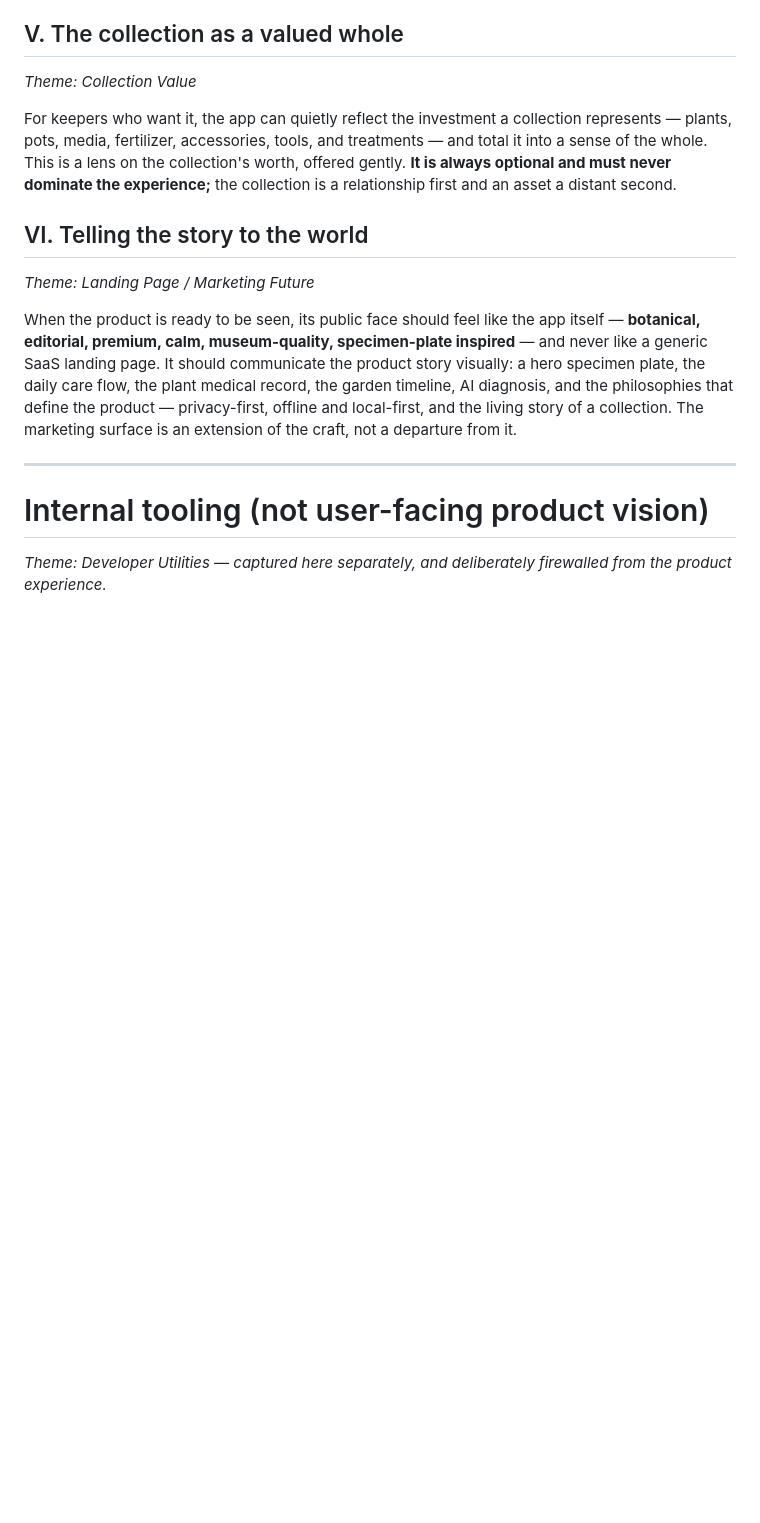
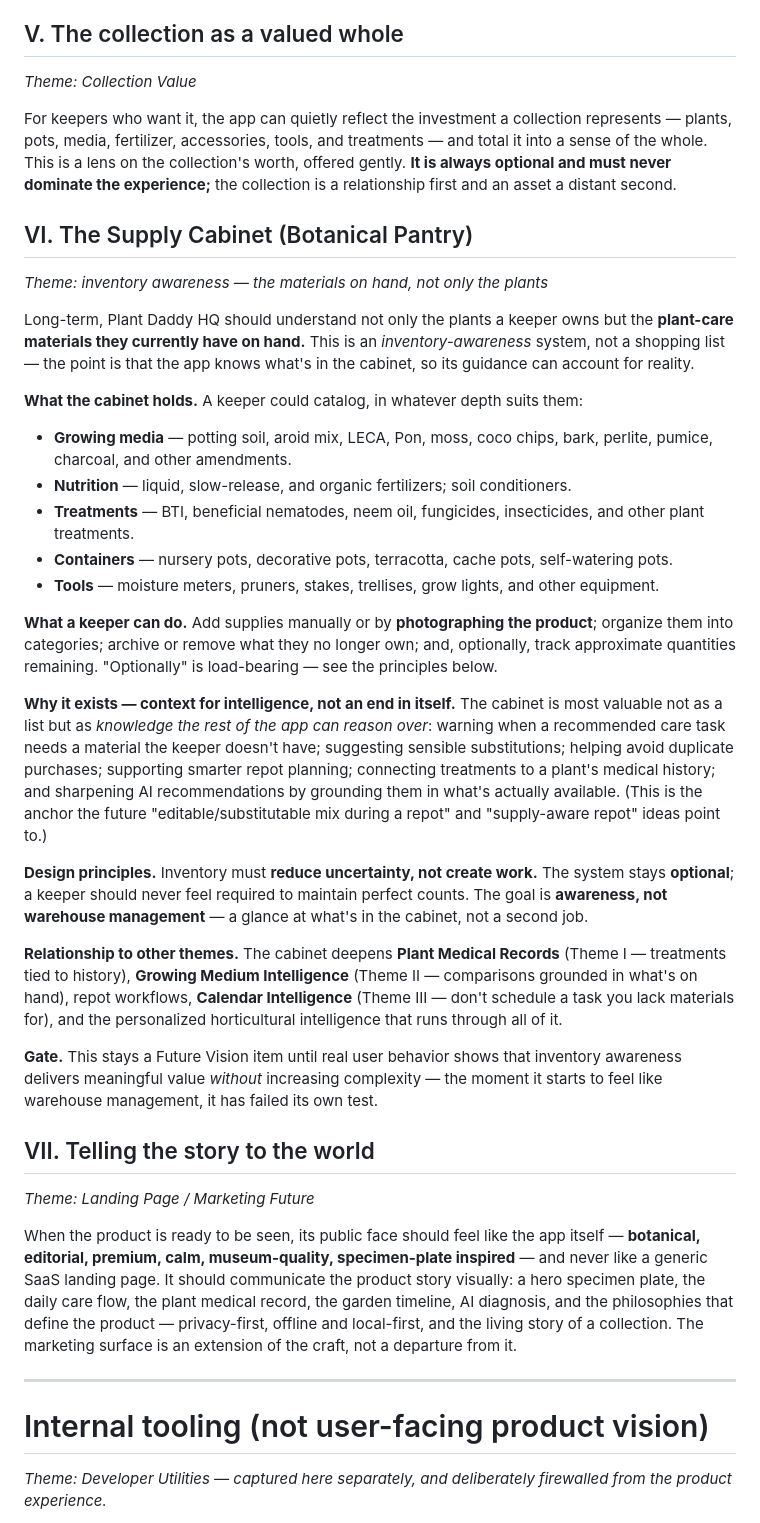
Before and after one commit to dbritt07-oss/houseplant-system, a Markdown page: docs/FUTURE-VISION.md, the part around the change. GitHub-like rendering; blank space fills up the shorter version.

Commit message:
docs: add Future Vision theme — Supply Cabinet (Botanical Pantry)

```diff
--- a/docs/FUTURE-VISION.md
+++ b/docs/FUTURE-VISION.md
@@ -108,7 +108,31 @@ Over time the app should learn each zone's character — sun, shade, wind, humid
 
 For keepers who want it, the app can quietly reflect the investment a collection represents — plants, pots, media, fertilizer, accessories, tools, and treatments — and total it into a sense of the whole. This is a lens on the collection's worth, offered gently. **It is always optional and must never dominate the experience;** the collection is a relationship first and an asset a distant second.
 
-## VI. Telling the story to the world
+## VI. The Supply Cabinet (Botanical Pantry)
+
+*Theme: inventory awareness — the materials on hand, not only the plants*
+
+Long-term, Plant Daddy HQ should understand not only the plants a keeper owns but the **plant-care materials they currently have on hand.** This is an *inventory-awareness* system, not a shopping list — the point is that the app knows what's in the cabinet, so its guidance can account for reality.
+
+**What the cabinet holds.** A keeper could catalog, in whatever depth suits them:
+
+- **Growing media** — potting soil, aroid mix, LECA, Pon, moss, coco chips, bark, perlite, pumice, charcoal, and other amendments.
+- **Nutrition** — liquid, slow-release, and organic fertilizers; soil conditioners.
+- **Treatments** — BTI, beneficial nematodes, neem oil, fungicides, insecticides, and other plant treatments.
+- **Containers** — nursery pots, decorative pots, terracotta, cache pots, self-watering pots.
+- **Tools** — moisture meters, pruners, stakes, trellises, grow lights, and other equipment.
+
+**What a keeper can do.** Add supplies manually or by **photographing the product**; organize them into categories; archive or remove what they no longer own; and, optionally, track approximate quantities remaining. "Optionally" is load-bearing — see the principles below.
+
+**Why it exists — context for intelligence, not an end in itself.** The cabinet is most valuable not as a list but as *knowledge the rest of the app can reason over*: warning when a recommended care task needs a material the keeper doesn't have; suggesting sensible substitutions; helping avoid duplicate purchases; supporting smarter repot planning; connecting treatments to a plant's medical history; and sharpening AI recommendations by grounding them in what's actually available. (This is the anchor the future "editable/substitutable mix during a repot" and "supply-aware repot" ideas point to.)
+
+**Design principles.** Inventory must **reduce uncertainty, not create work.** The system stays **optional**; a keeper should never feel required to maintain perfect counts. The goal is **awareness, not warehouse management** — a glance at what's in the cabinet, not a second job.
+
+**Relationship to other themes.** The cabinet deepens **Plant Medical Records** (Theme I — treatments tied to history), **Growing Medium Intelligence** (Theme II — comparisons grounded in what's on hand), repot workflows, **Calendar Intelligence** (Theme III — don't schedule a task you lack materials for), and the personalized horticultural intelligence that runs through all of it.
+
+**Gate.** This stays a Future Vision item until real user behavior shows that inventory awareness delivers meaningful value *without* increasing complexity — the moment it starts to feel like warehouse management, it has failed its own test.
+
+## VII. Telling the story to the world
 
 *Theme: Landing Page / Marketing Future*
 
```
